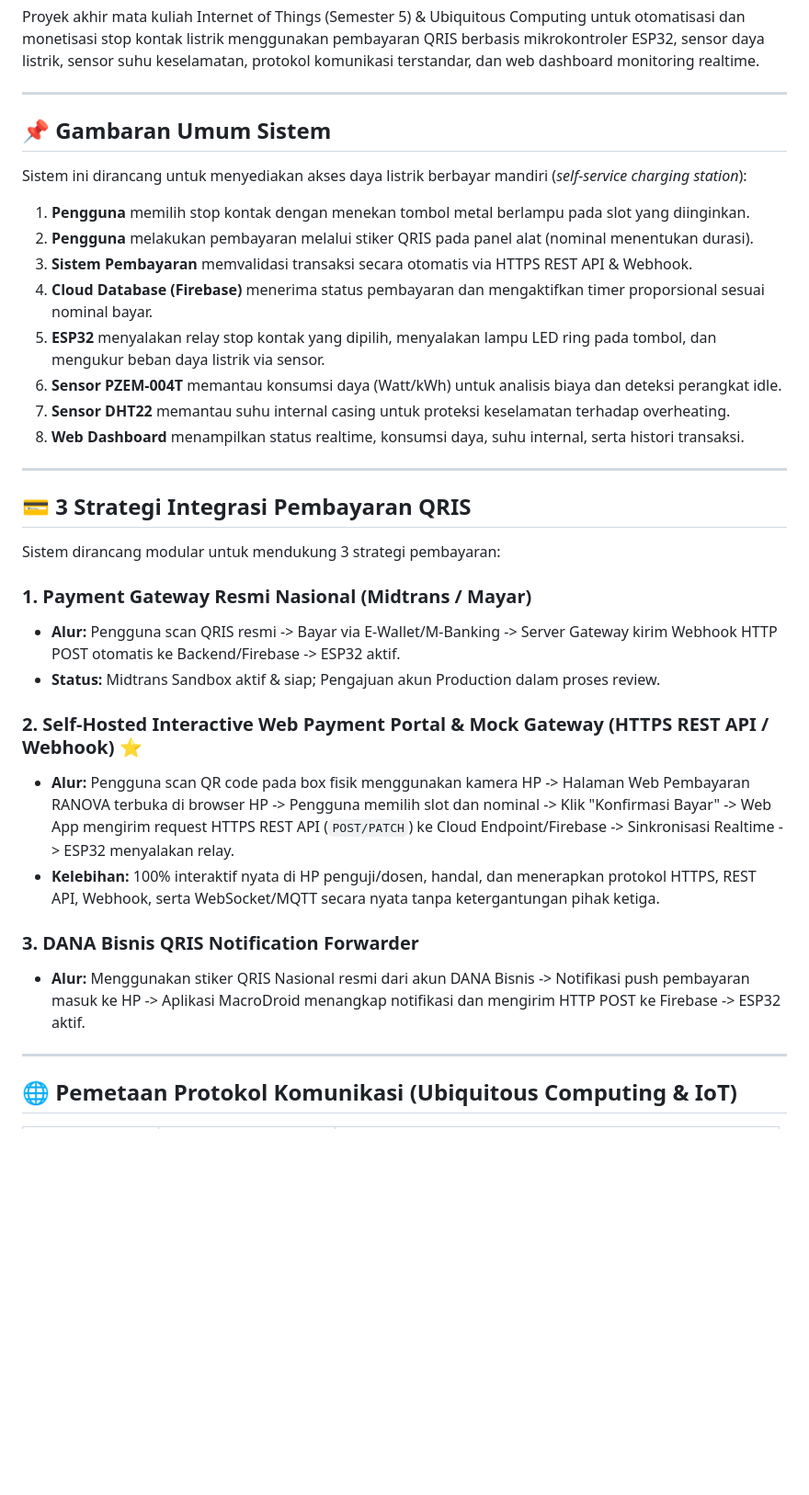
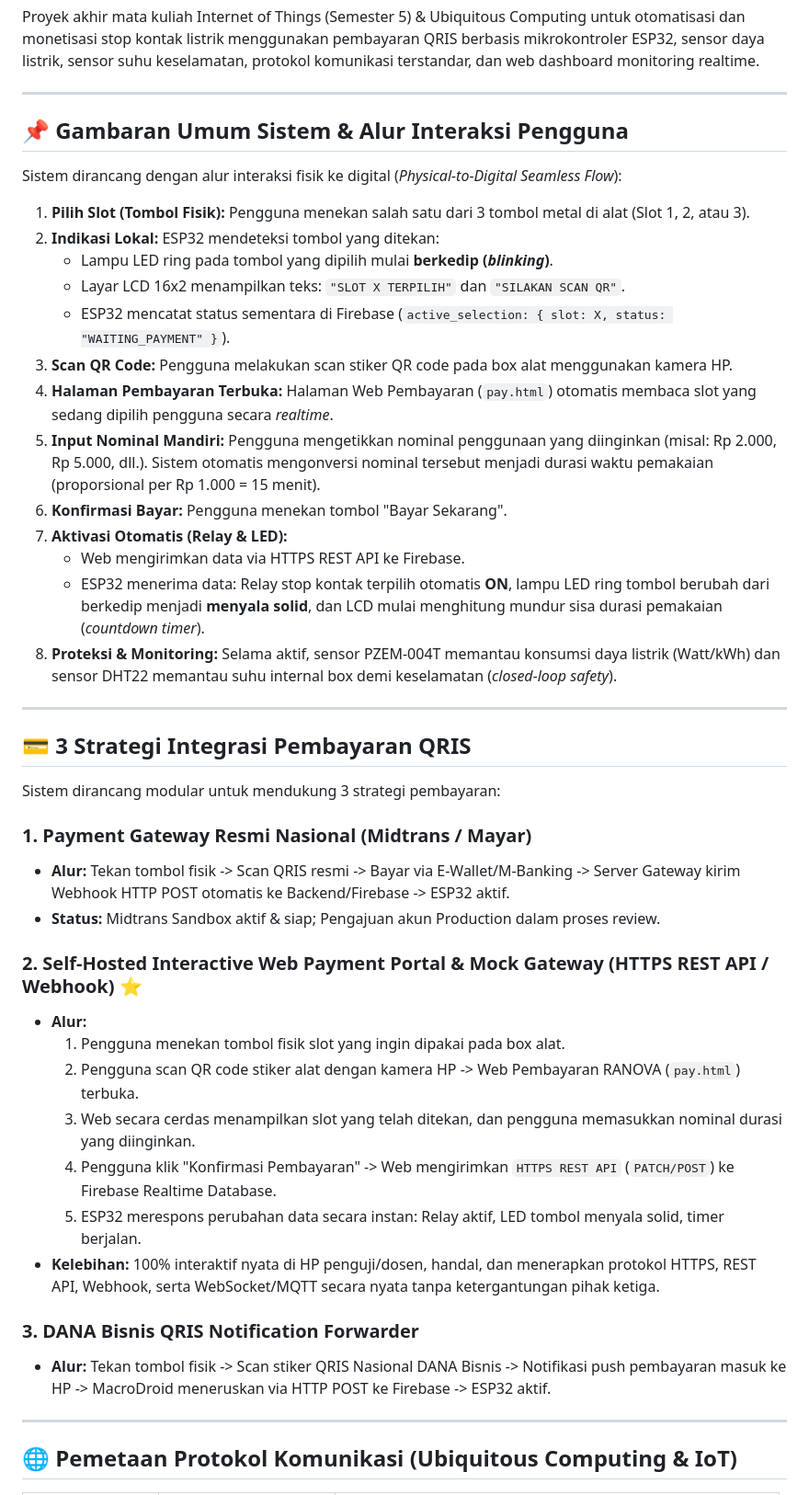
Before and after one commit to raintyaa/smartplug-iot, a Markdown page: README.md, the part around one of its changes. Shown at 92% size. Drawn GitHub-style; blank space fills up the shorter version.

Commit message:
docs: clarify physical-to-digital user flow (button press before QR scan) and update casing to plywood

```diff
--- a/README.md
+++ b/README.md
@@ -4,17 +4,22 @@ Proyek akhir mata kuliah Internet of Things (Semester 5) & Ubiquitous Computing
 
 ---
 
-## 📌 Gambaran Umum Sistem
+## 📌 Gambaran Umum Sistem & Alur Interaksi Pengguna
 
-Sistem ini dirancang untuk menyediakan akses daya listrik berbayar mandiri (*self-service charging station*):
-1. **Pengguna** memilih stop kontak dengan menekan tombol metal berlampu pada slot yang diinginkan.
-2. **Pengguna** melakukan pembayaran melalui stiker QRIS pada panel alat (nominal menentukan durasi).
-3. **Sistem Pembayaran** memvalidasi transaksi secara otomatis via HTTPS REST API & Webhook.
-4. **Cloud Database (Firebase)** menerima status pembayaran dan mengaktifkan timer proporsional sesuai nominal bayar.
-5. **ESP32** menyalakan relay stop kontak yang dipilih, menyalakan lampu LED ring pada tombol, dan mengukur beban daya listrik via sensor.
-6. **Sensor PZEM-004T** memantau konsumsi daya (Watt/kWh) untuk analisis biaya dan deteksi perangkat idle.
-7. **Sensor DHT22** memantau suhu internal casing untuk proteksi keselamatan terhadap overheating.
-8. **Web Dashboard** menampilkan status realtime, konsumsi daya, suhu internal, serta histori transaksi.
+Sistem dirancang dengan alur interaksi fisik ke digital (*Physical-to-Digital Seamless Flow*):
+1. **Pilih Slot (Tombol Fisik):** Pengguna menekan salah satu dari 3 tombol metal di alat (Slot 1, 2, atau 3).
+2. **Indikasi Lokal:** ESP32 mendeteksi tombol yang ditekan:
+   * Lampu LED ring pada tombol yang dipilih mulai **berkedip (*blinking*)**.
+   * Layar LCD 16x2 menampilkan teks: `"SLOT X TERPILIH"` dan `"SILAKAN SCAN QR"`.
+   * ESP32 mencatat status sementara di Firebase (`active_selection: { slot: X, status: "WAITING_PAYMENT" }`).
+3. **Scan QR Code:** Pengguna melakukan scan stiker QR code pada box alat menggunakan kamera HP.
+4. **Halaman Pembayaran Terbuka:** Halaman Web Pembayaran (`pay.html`) otomatis membaca slot yang sedang dipilih pengguna secara *realtime*.
+5. **Input Nominal Mandiri:** Pengguna mengetikkan nominal penggunaan yang diinginkan (misal: Rp 2.000, Rp 5.000, dll.). Sistem otomatis mengonversi nominal tersebut menjadi durasi waktu pemakaian (proporsional per Rp 1.000 = 15 menit).
+6. **Konfirmasi Bayar:** Pengguna menekan tombol "Bayar Sekarang".
+7. **Aktivasi Otomatis (Relay & LED):**
+   * Web mengirimkan data via HTTPS REST API ke Firebase.
+   * ESP32 menerima data: Relay stop kontak terpilih otomatis **ON**, lampu LED ring tombol berubah dari berkedip menjadi **menyala solid**, dan LCD mulai menghitung mundur sisa durasi pemakaian (*countdown timer*).
+8. **Proteksi & Monitoring:** Selama aktif, sensor PZEM-004T memantau konsumsi daya listrik (Watt/kWh) dan sensor DHT22 memantau suhu internal box demi keselamatan (*closed-loop safety*).
 
 ---
 
@@ -23,15 +28,20 @@ Sistem ini dirancang untuk menyediakan akses daya listrik berbayar mandiri (*sel
 Sistem dirancang modular untuk mendukung 3 strategi pembayaran:
 
 ### 1. Payment Gateway Resmi Nasional (Midtrans / Mayar)
-* **Alur:** Pengguna scan QRIS resmi -> Bayar via E-Wallet/M-Banking -> Server Gateway kirim Webhook HTTP POST otomatis ke Backend/Firebase -> ESP32 aktif.
+* **Alur:** Tekan tombol fisik -> Scan QRIS resmi -> Bayar via E-Wallet/M-Banking -> Server Gateway kirim Webhook HTTP POST otomatis ke Backend/Firebase -> ESP32 aktif.
 * **Status:** Midtrans Sandbox aktif & siap; Pengajuan akun Production dalam proses review.
 
 ### 2. Self-Hosted Interactive Web Payment Portal & Mock Gateway (HTTPS REST API / Webhook) ⭐
-* **Alur:** Pengguna scan QR code pada box fisik menggunakan kamera HP -> Halaman Web Pembayaran RANOVA terbuka di browser HP -> Pengguna memilih slot dan nominal -> Klik "Konfirmasi Bayar" -> Web App mengirim request HTTPS REST API (`POST/PATCH`) ke Cloud Endpoint/Firebase -> Sinkronisasi Realtime -> ESP32 menyalakan relay.
+* **Alur:**
+  1. Pengguna menekan tombol fisik slot yang ingin dipakai pada box alat.
+  2. Pengguna scan QR code stiker alat dengan kamera HP -> Web Pembayaran RANOVA (`pay.html`) terbuka.
+  3. Web secara cerdas menampilkan slot yang telah ditekan, dan pengguna memasukkan nominal durasi yang diinginkan.
+  4. Pengguna klik "Konfirmasi Pembayaran" -> Web mengirimkan `HTTPS REST API` (`PATCH/POST`) ke Firebase Realtime Database.
+  5. ESP32 merespons perubahan data secara instan: Relay aktif, LED tombol menyala solid, timer berjalan.
 * **Kelebihan:** 100% interaktif nyata di HP penguji/dosen, handal, dan menerapkan protokol HTTPS, REST API, Webhook, serta WebSocket/MQTT secara nyata tanpa ketergantungan pihak ketiga.
 
 ### 3. DANA Bisnis QRIS Notification Forwarder
-* **Alur:** Menggunakan stiker QRIS Nasional resmi dari akun DANA Bisnis -> Notifikasi push pembayaran masuk ke HP -> Aplikasi MacroDroid menangkap notifikasi dan mengirim HTTP POST ke Firebase -> ESP32 aktif.
+* **Alur:** Tekan tombol fisik -> Scan stiker QRIS Nasional DANA Bisnis -> Notifikasi push pembayaran masuk ke HP -> MacroDroid meneruskan via HTTP POST ke Firebase -> ESP32 aktif.
 
 ---
 
```
Also changed, not shown: other parts of README.md (+3 -3 lines).
